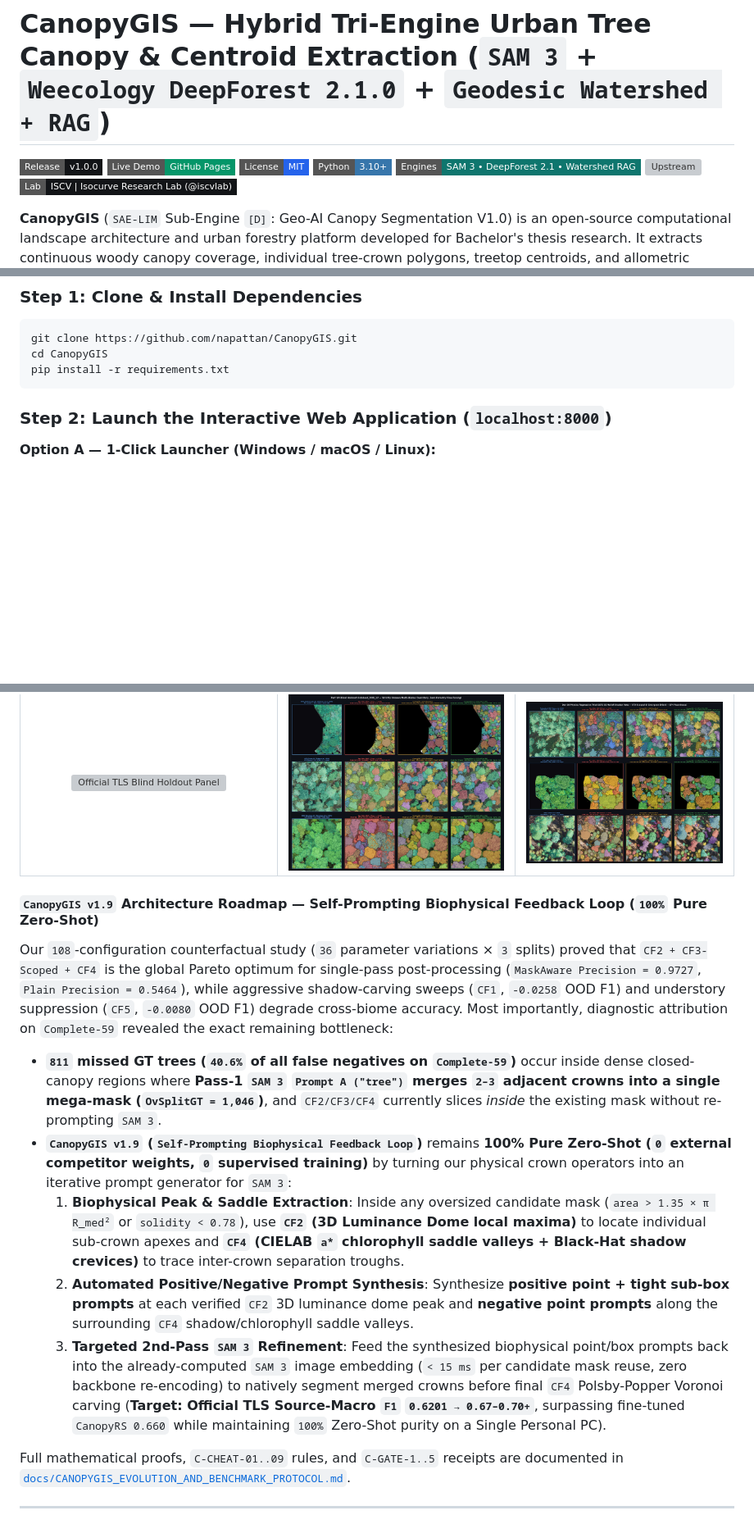
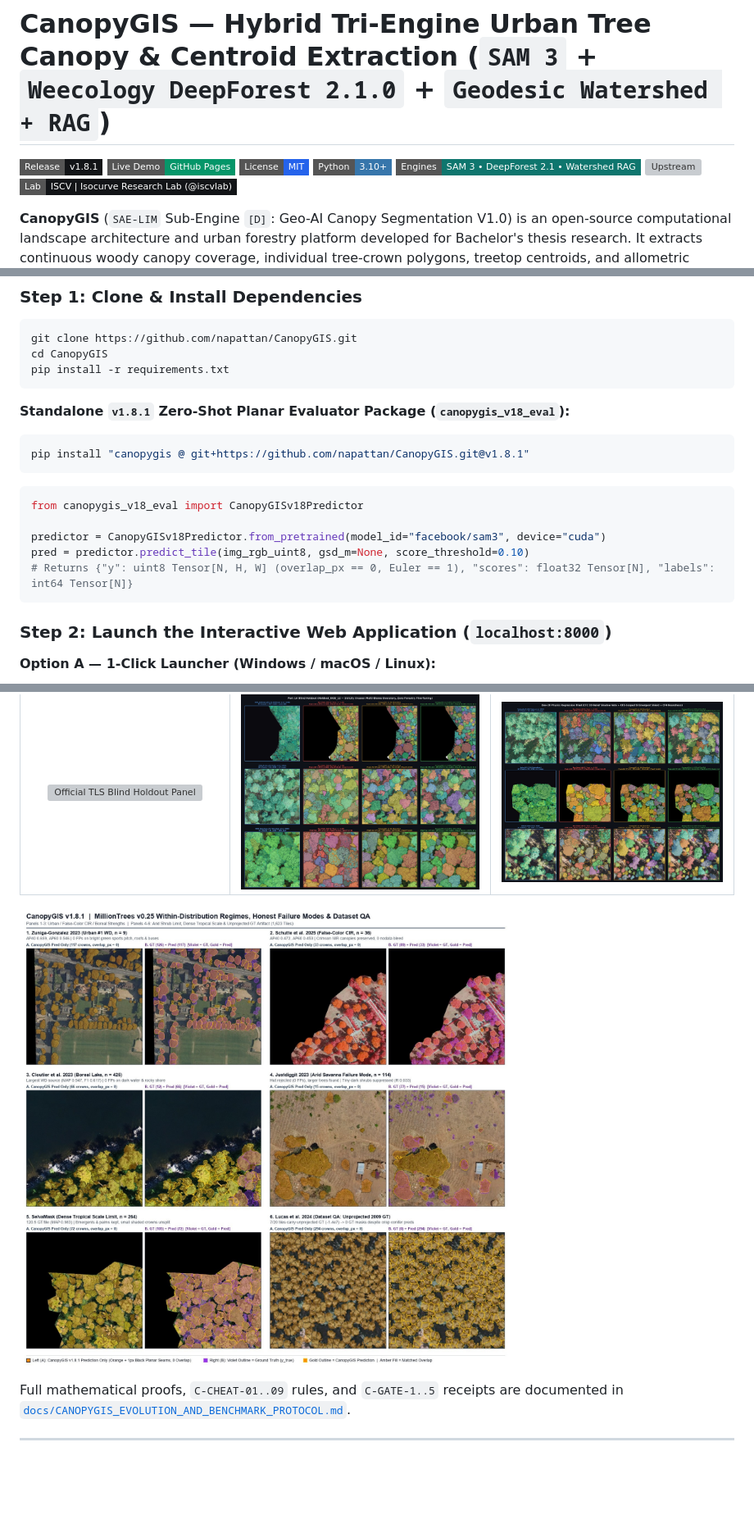
Before and after one commit to iscvlab/CanopyGIS, a Markdown page: README.md, 3 parts joined by grey strips. Shown at 82% size. Rendered like a GitHub page; pictures changed too: docs/assets/panel_v181_wd_regimes.jpg (added); folded sections open; badges without logos; blank space fills up the shorter version; grey boxes are pictures that could not be loaded.

````diff
--- a/README.md
+++ b/README.md
@@ -1,6 +1,6 @@
 # CanopyGIS — Hybrid Tri-Engine Urban Tree Canopy & Centroid Extraction (`SAM 3` + `Weecology DeepForest 2.1.0` + `Geodesic Watershed + RAG`)
 
-[![Release](https://img.shields.io/badge/Release-v1.0.0-121417?style=flat-square)](https://github.com/napattan/CanopyGIS)
+[![Release](https://img.shields.io/badge/Release-v1.8.1-121417?style=flat-square)](https://github.com/napattan/CanopyGIS/releases/tag/v1.8.1)
 [![Live Demo](https://img.shields.io/badge/Live_Demo-GitHub_Pages-059669?style=flat-square)](https://napattan.github.io/CanopyGIS/)
 [![License: MIT](https://img.shields.io/badge/License-MIT-2563EB?style=flat-square)](./LICENSE)
 [![Python](https://img.shields.io/badge/Python-3.10%2B-3776AB?style=flat-square)](./requirements.txt)
@@ -140,6 +140,19 @@ The web portal opens directly centered on the primary thesis site and supports 1
 git clone https://github.com/napattan/CanopyGIS.git
 cd CanopyGIS
 pip install -r requirements.txt
+```
+
+**Standalone `v1.8.1` Zero-Shot Planar Evaluator Package (`canopygis_v18_eval`):**
+```bash
+pip install "canopygis @ git+https://github.com/napattan/CanopyGIS.git@v1.8.1"
+```
+
+```python
+from canopygis_v18_eval import CanopyGISv18Predictor
+
+predictor = CanopyGISv18Predictor.from_pretrained(model_id="facebook/sam3", device="cuda")
+pred = predictor.predict_tile(img_rgb_uint8, gsd_m=None, score_threshold=0.10)
+# Returns {"y": uint8 Tensor[N, H, W] (overlap_px == 0, Euler == 1), "scores": float32 Tensor[N], "labels": int64 Tensor[N]}
 ```
 
 ### Step 2: Launch the Interactive Web Application (`localhost:8000`)
@@ -216,14 +251,9 @@ To guarantee zero data leakage (`C-CHEAT-01..09`) and fast, reproducible Apple-t
 | :---: | :---: | :---: |
 | ![Official TLS Blind Holdout Panel](docs/assets/panel_v18_tls_blind.jpg) | ![Unseen OOD Blind Holdout Panel](docs/assets/panel_v18_ood_blind.jpg) | ![Dev-20 Evolution Triad Panel](docs/assets/panel_v18_dev20_triad.jpg) |
 
-#### `CanopyGIS v1.9` Architecture Roadmap — Self-Prompting Biophysical Feedback Loop (`100%` Pure Zero-Shot)
+![CanopyGIS v1.8.1 Within-Distribution Regimes, Honest Failure Modes & Dataset QA](docs/assets/panel_v181_wd_regimes.jpg)
 
-Our `108`-configuration counterfactual study (`36` parameter variations × `3` splits) proved that `CF2 + CF3-Scoped + CF4` is the global Pareto optimum for single-pass post-processing (`MaskAware Precision = 0.9727`, `Plain Precision = 0.5464`), while aggressive shadow-carving sweeps (`CF1`, `-0.0258` OOD F1) and understory suppression (`CF5`, `-0.0080` OOD F1) degrade cross-biome accuracy. Most importantly, diagnostic attribution on `Complete-59` revealed the exact remaining bottleneck:
-- **`811` missed GT trees (`40.6%` of all false negatives on `Complete-59`)** occur inside dense closed-canopy regions where **Pass-1 `SAM 3` `Prompt A ("tree")` merges `2–3` adjacent crowns into a single mega-mask (`OvSplitGT = 1,046`)**, and `CF2/CF3/CF4` currently slices *inside* the existing mask without re-prompting `SAM 3`.
-- **`CanopyGIS v1.9` (`Self-Prompting Biophysical Feedback Loop`)** remains **100% Pure Zero-Shot (`0` external competitor weights, `0` supervised training)** by turning our physical crown operators into an iterative prompt generator for `SAM 3`:
-  1. **Biophysical Peak & Saddle Extraction**: Inside any oversized candidate mask (`area > 1.35 × π R_med²` or `solidity < 0.78`), use **`CF2` (3D Luminance Dome local maxima)** to locate individual sub-crown apexes and **`CF4` (CIELAB `a*` chlorophyll saddle valleys + Black-Hat shadow crevices)** to trace inter-crown separation troughs.
-  2. **Automated Positive/Negative Prompt Synthesis**: Synthesize **positive point + tight sub-box prompts** at each verified `CF2` 3D luminance dome peak and **negative point prompts** along the surrounding `CF4` shadow/chlorophyll saddle valleys.
-  3. **Targeted 2nd-Pass `SAM 3` Refinement**: Feed the synthesized biophysical point/box prompts back into the already-computed `SAM 3` image embedding (`< 15 ms` per candidate mask reuse, zero backbone re-encoding) to natively segment merged crowns before final `CF4` Polsby-Popper Voronoi carving (**Target: Official TLS Source-Macro `F1` `0.6201 → 0.67–0.70+`**, surpassing fine-tuned `CanopyRS 0.660` while maintaining `100%` Zero-Shot purity on a Single Personal PC).
+</details>
 
 Full mathematical proofs, `C-CHEAT-01..09` rules, and `C-GATE-1..5` receipts are documented in [`docs/CANOPYGIS_EVOLUTION_AND_BENCHMARK_PROTOCOL.md`](docs/CANOPYGIS_EVOLUTION_AND_BENCHMARK_PROTOCOL.md).
 
````
Also changed, not shown: other parts of README.md (+46 -24 lines), docs/CANOPYGIS_EVOLUTION_AND_BENCHMARK_PROTOCOL.md (+63 -43 lines), docs/assets/chart_v18_pareto_and_evolution.png (deleted), docs/assets/panel_v181_ood_official.jpg (added).
